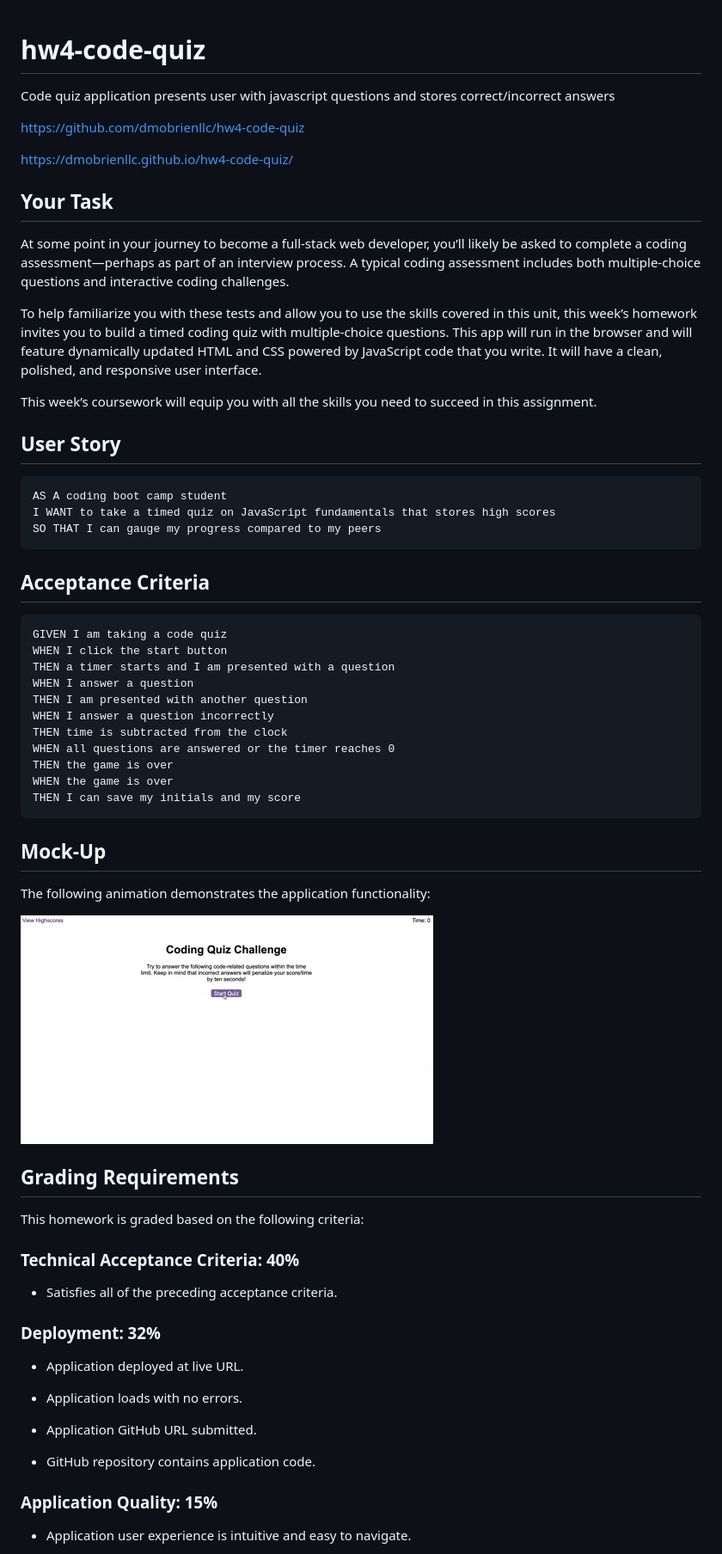
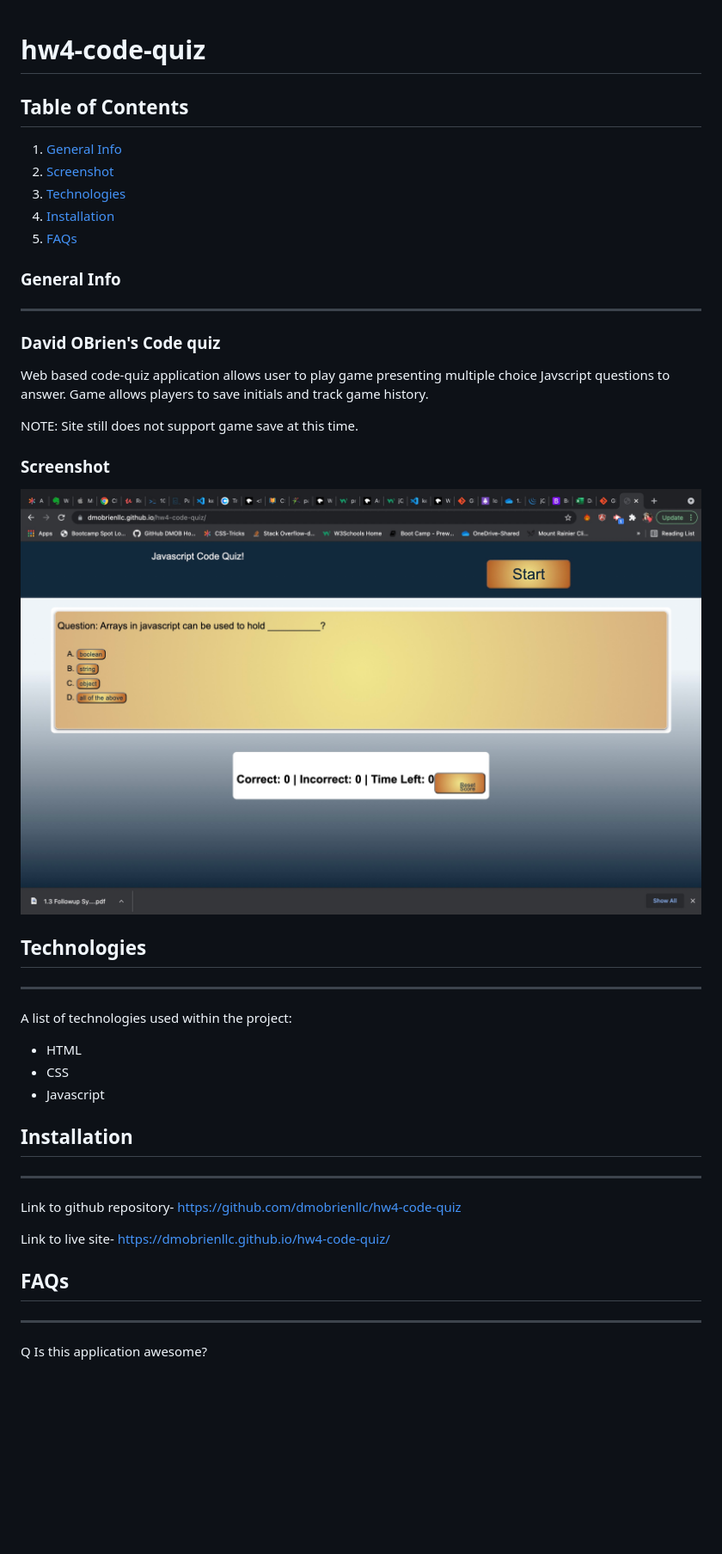
Before and after one commit to dmobrienllc/hw4-code-quiz, a Markdown page: README.md, the part around the change printed below. Shown: that part at 86% size. GitHub-like rendering; pictures changed too: assets/images/finished-screenshot.png (added); blank space fills up the shorter version.

Commit message:
Added screenshot image and updated README file

````diff
--- a/README.md
+++ b/README.md
@@ -1,68 +1,39 @@
 # hw4-code-quiz
-Code quiz application presents user with javascript questions and stores correct/incorrect answers
 
-https://github.com/dmobrienllc/hw4-code-quiz
+## Table of Contents
+1. [General Info](#general-info)
+2. [Screenshot](#screenshot)
+3. [Technologies](#technologies)
+4. [Installation](#installation)
+5. [FAQs](#faqs)
+### General Info
+***
+### David OBrien's Code quiz
 
-https://dmobrienllc.github.io/hw4-code-quiz/
+Web based code-quiz application allows user to play game presenting multiple choice Javscript
+questions to answer. Game allows players to save initials and track game history.
 
+NOTE: Site still does not support game save at this time.
 
-## Your Task
+### Screenshot
+![Image text](./assets/images/finished-screenshot.png)
 
-At some point in your journey to become a full-stack web developer, you’ll likely be asked to complete a coding assessment&mdash;perhaps as part of an interview process. A typical coding assessment includes both multiple-choice questions and interactive coding challenges.
+## Technologies
+***
+A list of technologies used within the project:
+  * HTML
+  * CSS
+  * Javascript
 
-To help familiarize you with these tests and allow you to use the skills covered in this unit, this week’s homework invites you to build a timed coding quiz with multiple-choice questions. This app will run in the browser and will feature dynamically updated HTML and CSS powered by JavaScript code that you write. It will have a clean, polished, and responsive user interface.
+## Installation
+***
 
-This week’s coursework will equip you with all the skills you need to succeed in this assignment.
+Link to github repository- https://github.com/dmobrienllc/hw4-code-quiz
 
-## User Story
+Link to live site- https://dmobrienllc.github.io/hw4-code-quiz/
 
-```
-AS A coding boot camp student
-I WANT to take a timed quiz on JavaScript fundamentals that stores high scores
-SO THAT I can gauge my progress compared to my peers
-```
+## FAQs
+***
 
-## Acceptance Criteria
+Q Is this application awesome?
 
-```
-GIVEN I am taking a code quiz
-WHEN I click the start button
-THEN a timer starts and I am presented with a question
-WHEN I answer a question
-THEN I am presented with another question
-WHEN I answer a question incorrectly
-THEN time is subtracted from the clock
-WHEN all questions are answered or the timer reaches 0
-THEN the game is over
-WHEN the game is over
-THEN I can save my initials and my score
-```
-
-## Mock-Up
-
-The following animation demonstrates the application functionality:
-
-![A user clicks through an interactive coding quiz, then enters initials to save the high score before resetting and starting over.](./assets/images/04-web-apis-homework-demo.gif)
-
-## Grading Requirements
-
-This homework is graded based on the following criteria:
-
-### Technical Acceptance Criteria: 40%
-
-* Satisfies all of the preceding acceptance criteria.
-
-### Deployment: 32%
-
-* Application deployed at live URL.
-
-* Application loads with no errors.
-
-* Application GitHub URL submitted.
-
-* GitHub repository contains application code.
-
-### Application Quality: 15%
-
-* Application user experience is intuitive and easy to navigate.
-
````
Also changed, not shown: other parts of README.md (+1 -26 lines).
